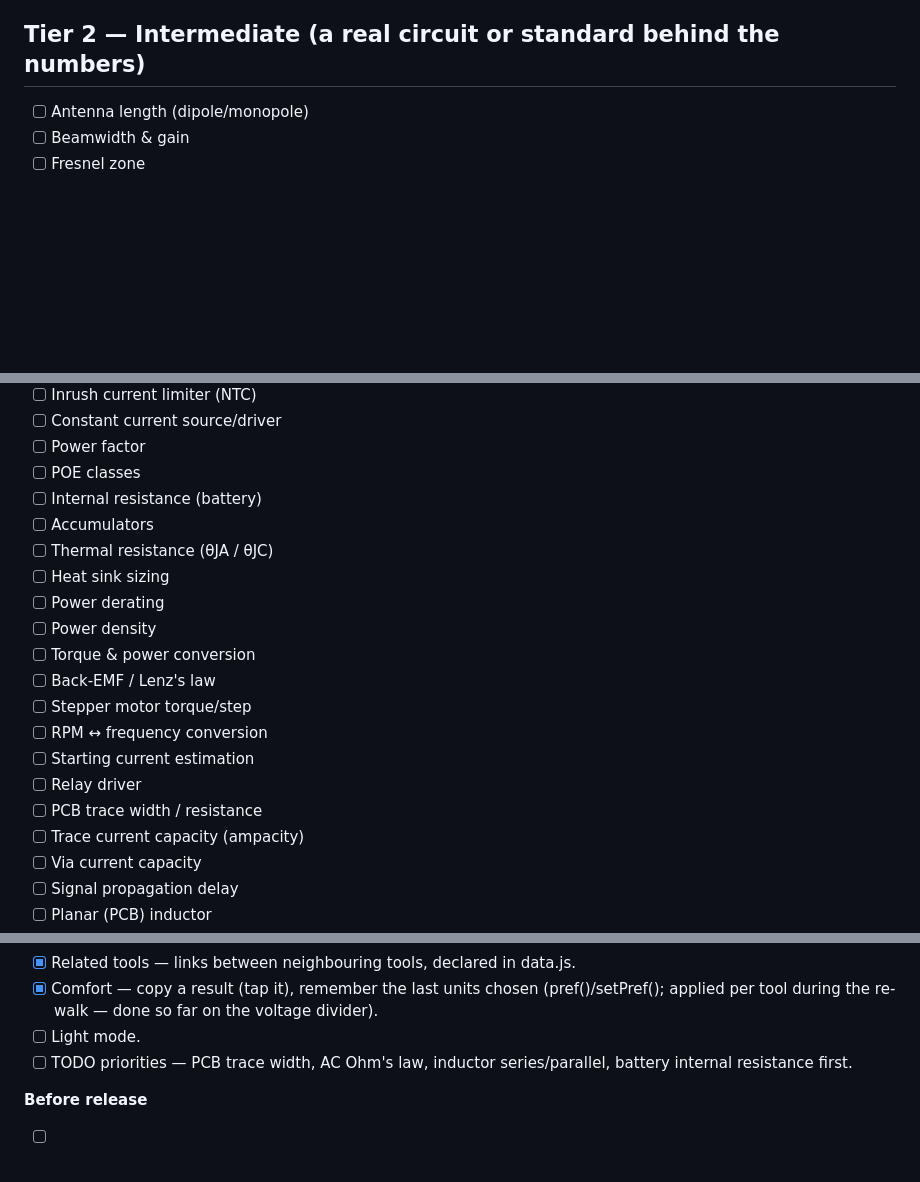
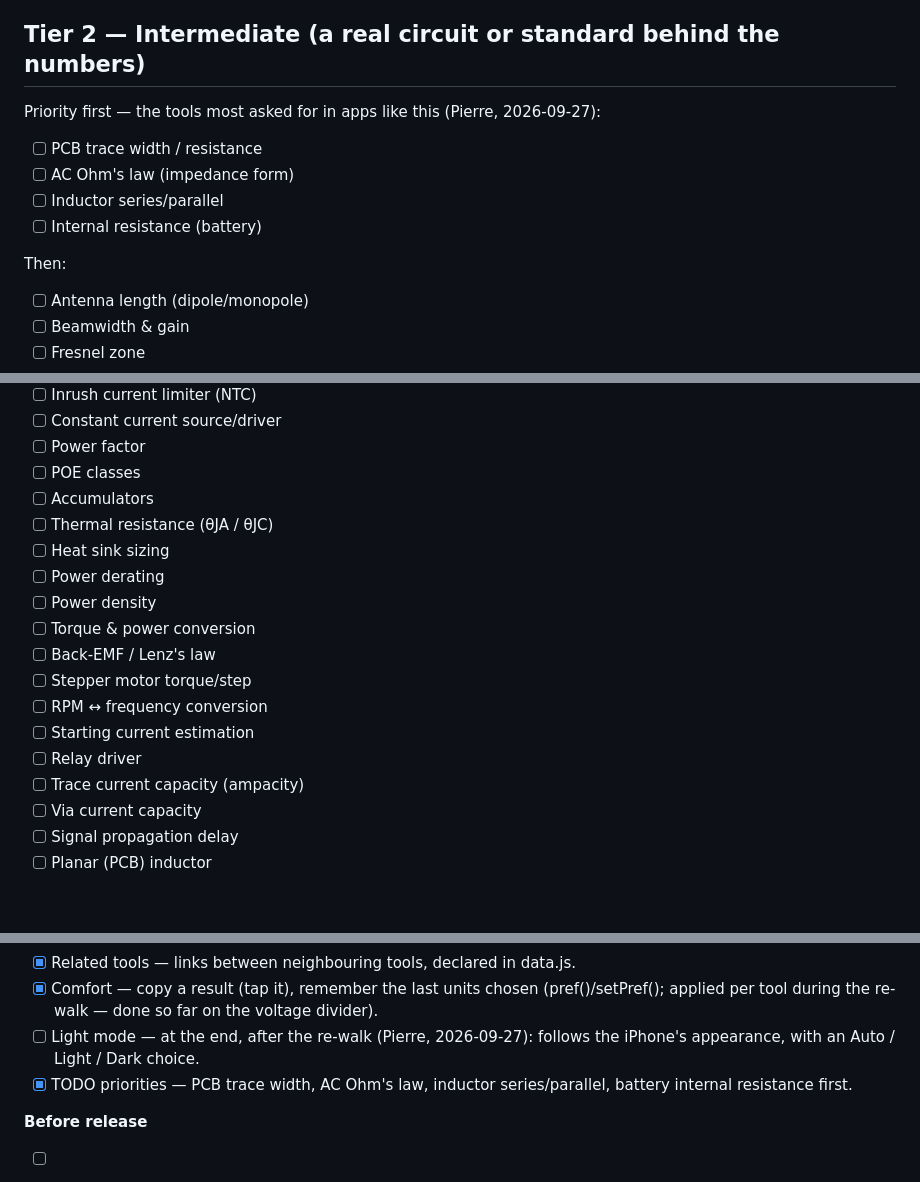
Before and after one commit to jw6czw9fcv-source/Circuit-Codex, a Markdown page: TODO.md, 3 parts joined by grey strips. GitHub-like rendering; blank space fills up the shorter version.

Commit message:
TODO: the four most-asked tools first; light mode at the end
Co-Authored-By: Claude Opus 5.5 <noreply@anthropic.com>

```diff
--- a/TODO.md
+++ b/TODO.md
@@ -316,6 +316,16 @@ Empty — every Tier 1 item is built. Next up is Tier 2.
 
 ## Tier 2 — Intermediate (a real circuit or standard behind the numbers)
 
+Priority first — the tools most asked for in apps like this (Pierre,
+2026-09-27):
+
+- [ ] PCB trace width / resistance
+- [ ] AC Ohm's law (impedance form)
+- [ ] Inductor series/parallel
+- [ ] Internal resistance (battery)
+
+Then:
+
 - [ ] Antenna length (dipole/monopole)
 - [ ] Beamwidth & gain
 - [ ] Fresnel zone
@@ -341,7 +351,6 @@ Empty — every Tier 1 item is built. Next up is Tier 2.
 - [ ] Constant current source/driver
 - [ ] Power factor
 - [ ] POE classes
-- [ ] Internal resistance (battery)
 - [ ] Accumulators
 - [ ] Thermal resistance (θJA / θJC)
 - [ ] Heat sink sizing
@@ -353,7 +362,6 @@ Empty — every Tier 1 item is built. Next up is Tier 2.
 - [ ] RPM ↔ frequency conversion
 - [ ] Starting current estimation
 - [ ] Relay driver
-- [ ] PCB trace width / resistance
 - [ ] Trace current capacity (ampacity)
 - [ ] Via current capacity
 - [ ] Signal propagation delay
@@ -447,8 +453,9 @@ an Example, then continue the review at tool 18)
 - [x] Comfort — copy a result (tap it), remember the last units chosen
       (pref()/setPref(); applied per tool during the re-walk — done so far
       on the voltage divider).
-- [ ] Light mode.
-- [ ] TODO priorities — PCB trace width, AC Ohm's law, inductor
+- [ ] Light mode — at the end, after the re-walk (Pierre, 2026-09-27):
+      follows the iPhone's appearance, with an Auto / Light / Dark choice.
+- [x] TODO priorities — PCB trace width, AC Ohm's law, inductor
       series/parallel, battery internal resistance first.
 
 **Before release**
```
Also changed, not shown: other parts of TODO.md (+0 -2 lines).
